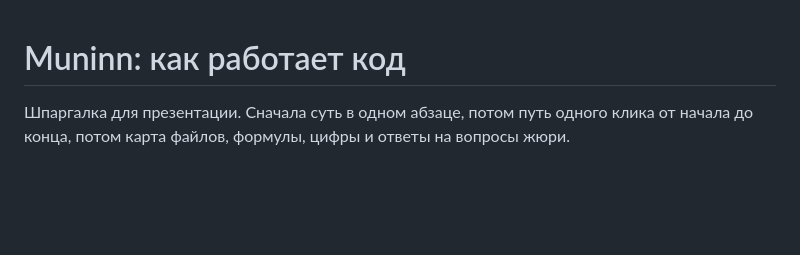
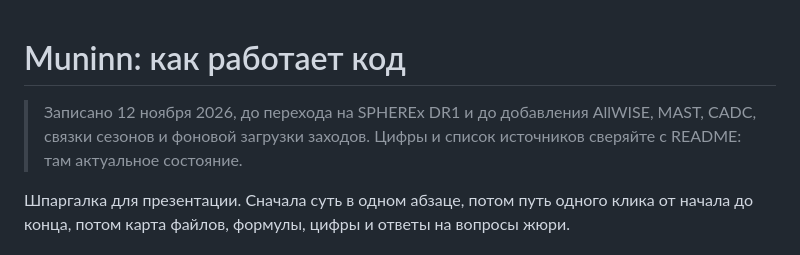
Before and after one commit to root3315/muninn, a Markdown page: docs/HOW-IT-WORKS.ru.md, the part around the change. Drawn GitHub-style; blank space fills up the shorter version.

```diff
--- a/docs/HOW-IT-WORKS.ru.md
+++ b/docs/HOW-IT-WORKS.ru.md
@@ -1,4 +1,7 @@
 # Muninn: как работает код
+
+> Записано 12 ноября 2026, до перехода на SPHEREx DR1 и до добавления AllWISE, MAST, CADC, связки сезонов
+> и фоновой загрузки заходов. Цифры и список источников сверяйте с README: там актуальное состояние.
 
 Шпаргалка для презентации. Сначала суть в одном абзаце, потом путь одного клика от начала до
 конца, потом карта файлов, формулы, цифры и ответы на вопросы жюри.
```
Also changed, not shown: README.md (+12 -6 lines), docs/img/atala.jpg (added), docs/img/sky.jpg (added), 2 other files.
